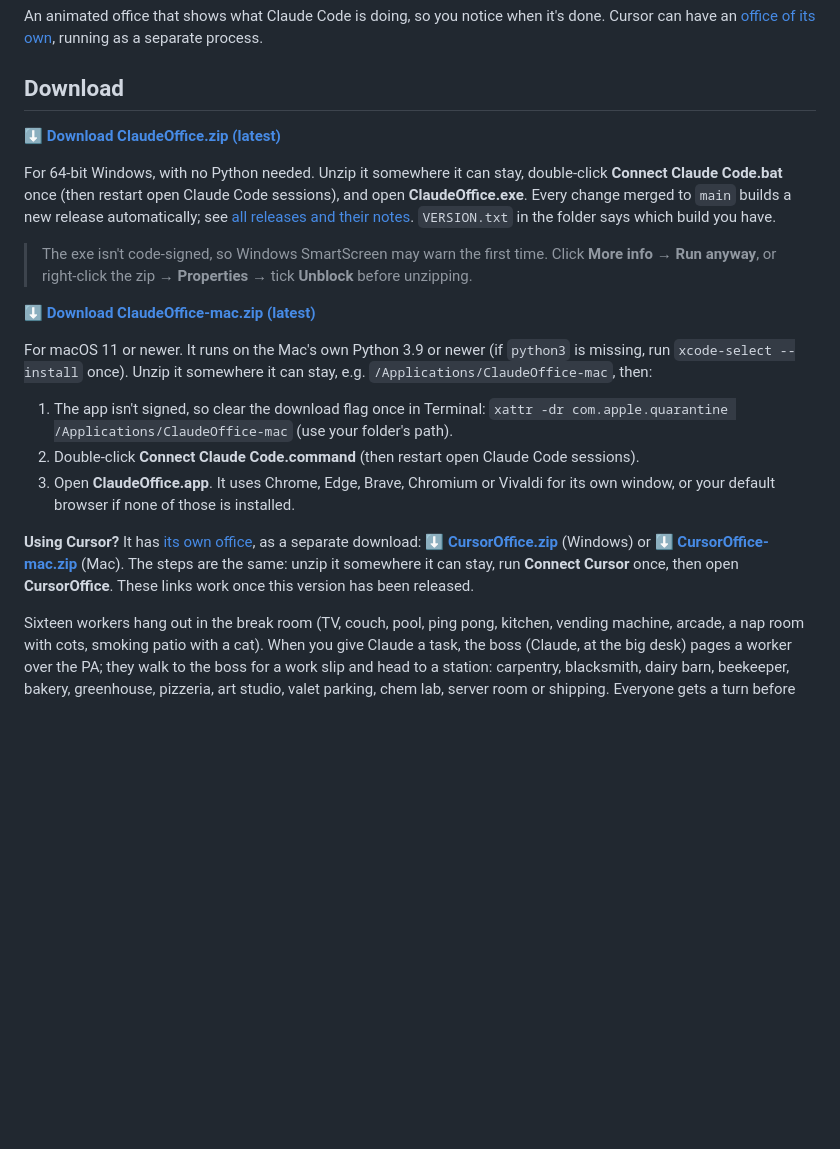
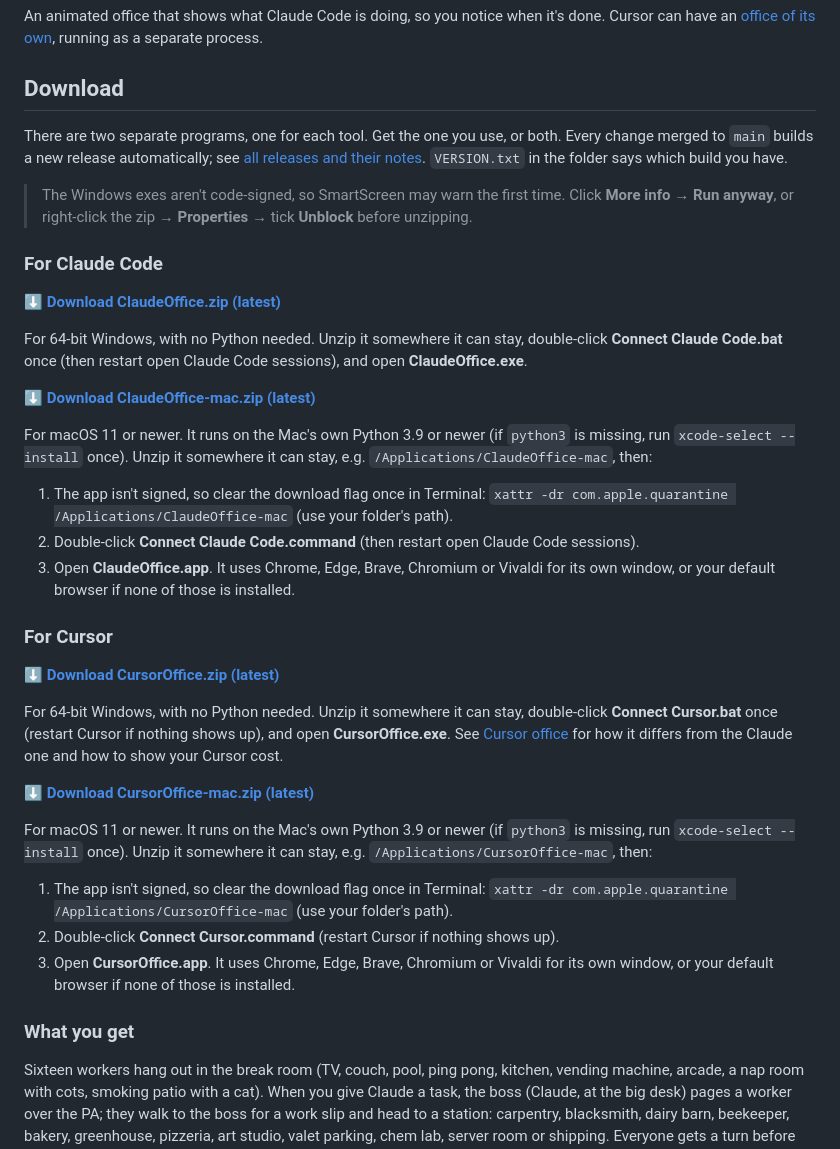
Before and after one commit to bsoverns/ClaudeOfficeWorkers, a Markdown page: README.md, the part around the change. Drawn GitHub-style; blank space fills up the shorter version.

Commit message:
README: give Cursor a download section like Claude's
Download now has a section per program, with the same big links and full
Windows and Mac steps for each. The shared release and SmartScreen notes
moved above both, and the "links work once released" note is gone because
they do.

Co-Authored-By: Claude Opus 5.5 <noreply@anthropic.com>

```diff
--- a/README.md
+++ b/README.md
@@ -8,16 +8,21 @@ have an [office of its own](#cursor-office), running as a separate process.
 
 ## Download
 
+There are two separate programs, one for each tool. Get the one you use, or both. Every change merged
+to `main` builds a new release automatically; see
+[all releases and their notes](https://github.com/bsoverns/ClaudeOfficeWorkers/releases).
+`VERSION.txt` in the folder says which build you have.
+
+> The Windows exes aren't code-signed, so SmartScreen may warn the first time. Click
+> **More info → Run anyway**, or right-click the zip → **Properties** → tick **Unblock** before unzipping.
+
+### For Claude Code
+
 **[⬇ Download ClaudeOffice.zip (latest)](https://github.com/bsoverns/ClaudeOfficeWorkers/releases/latest/download/ClaudeOffice.zip)**
 
 For 64-bit Windows, with no Python needed. Unzip it somewhere it can stay, double-click
 **Connect Claude Code.bat** once (then restart open Claude Code sessions), and open
-**ClaudeOffice.exe**. Every change merged to `main` builds a new release automatically; see
-[all releases and their notes](https://github.com/bsoverns/ClaudeOfficeWorkers/releases).
-`VERSION.txt` in the folder says which build you have.
-
-> The exe isn't code-signed, so Windows SmartScreen may warn the first time. Click
-> **More info → Run anyway**, or right-click the zip → **Properties** → tick **Unblock** before unzipping.
+**ClaudeOffice.exe**.
 
 **[⬇ Download ClaudeOffice-mac.zip (latest)](https://github.com/bsoverns/ClaudeOfficeWorkers/releases/latest/download/ClaudeOffice-mac.zip)**
 
@@ -30,11 +35,26 @@ For macOS 11 or newer. It runs on the Mac's own Python 3.9 or newer (if `python3
 3. Open **ClaudeOffice.app**. It uses Chrome, Edge, Brave, Chromium or Vivaldi for its own
    window, or your default browser if none of those is installed.
 
-**Using Cursor?** It has [its own office](#cursor-office), as a separate download:
-**[⬇ CursorOffice.zip](https://github.com/bsoverns/ClaudeOfficeWorkers/releases/latest/download/CursorOffice.zip)** (Windows) or
-**[⬇ CursorOffice-mac.zip](https://github.com/bsoverns/ClaudeOfficeWorkers/releases/latest/download/CursorOffice-mac.zip)** (Mac).
-The steps are the same: unzip it somewhere it can stay, run **Connect Cursor** once, then open **CursorOffice**.
-These links work once this version has been released.
+### For Cursor
+
+**[⬇ Download CursorOffice.zip (latest)](https://github.com/bsoverns/ClaudeOfficeWorkers/releases/latest/download/CursorOffice.zip)**
+
+For 64-bit Windows, with no Python needed. Unzip it somewhere it can stay, double-click
+**Connect Cursor.bat** once (restart Cursor if nothing shows up), and open **CursorOffice.exe**.
+See [Cursor office](#cursor-office) for how it differs from the Claude one and how to show your Cursor cost.
+
+**[⬇ Download CursorOffice-mac.zip (latest)](https://github.com/bsoverns/ClaudeOfficeWorkers/releases/latest/download/CursorOffice-mac.zip)**
+
+For macOS 11 or newer. It runs on the Mac's own Python 3.9 or newer (if `python3` is missing, run
+`xcode-select --install` once). Unzip it somewhere it can stay, e.g. `/Applications/CursorOffice-mac`, then:
+
+1. The app isn't signed, so clear the download flag once in Terminal:
+   `xattr -dr com.apple.quarantine /Applications/CursorOffice-mac` (use your folder's path).
+2. Double-click **Connect Cursor.command** (restart Cursor if nothing shows up).
+3. Open **CursorOffice.app**. It uses Chrome, Edge, Brave, Chromium or Vivaldi for its own
+   window, or your default browser if none of those is installed.
+
+### What you get
 
 Sixteen workers hang out in the break room (TV, couch, pool, ping pong, kitchen, vending
 machine, arcade, a nap room with cots, smoking patio with a cat). When you give Claude a task, the
```
